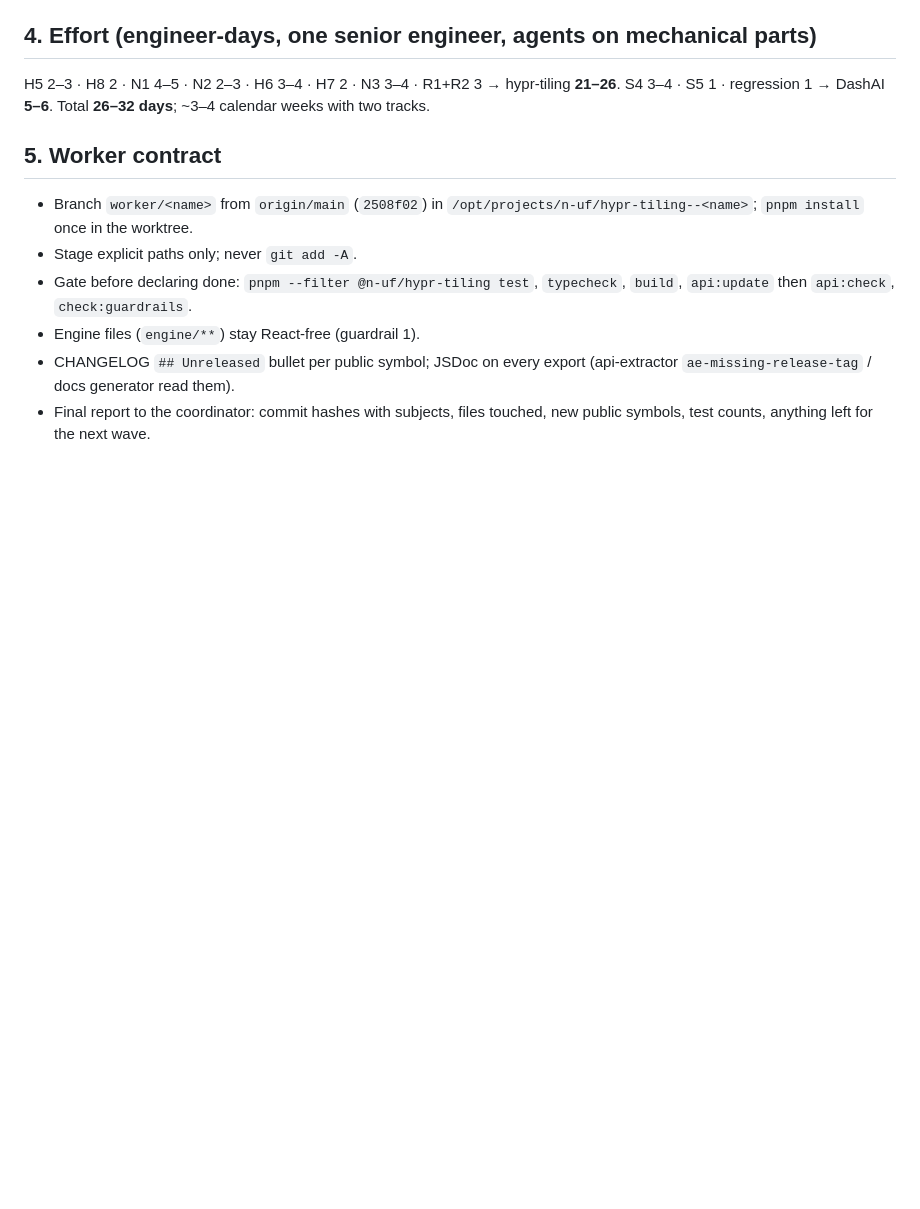
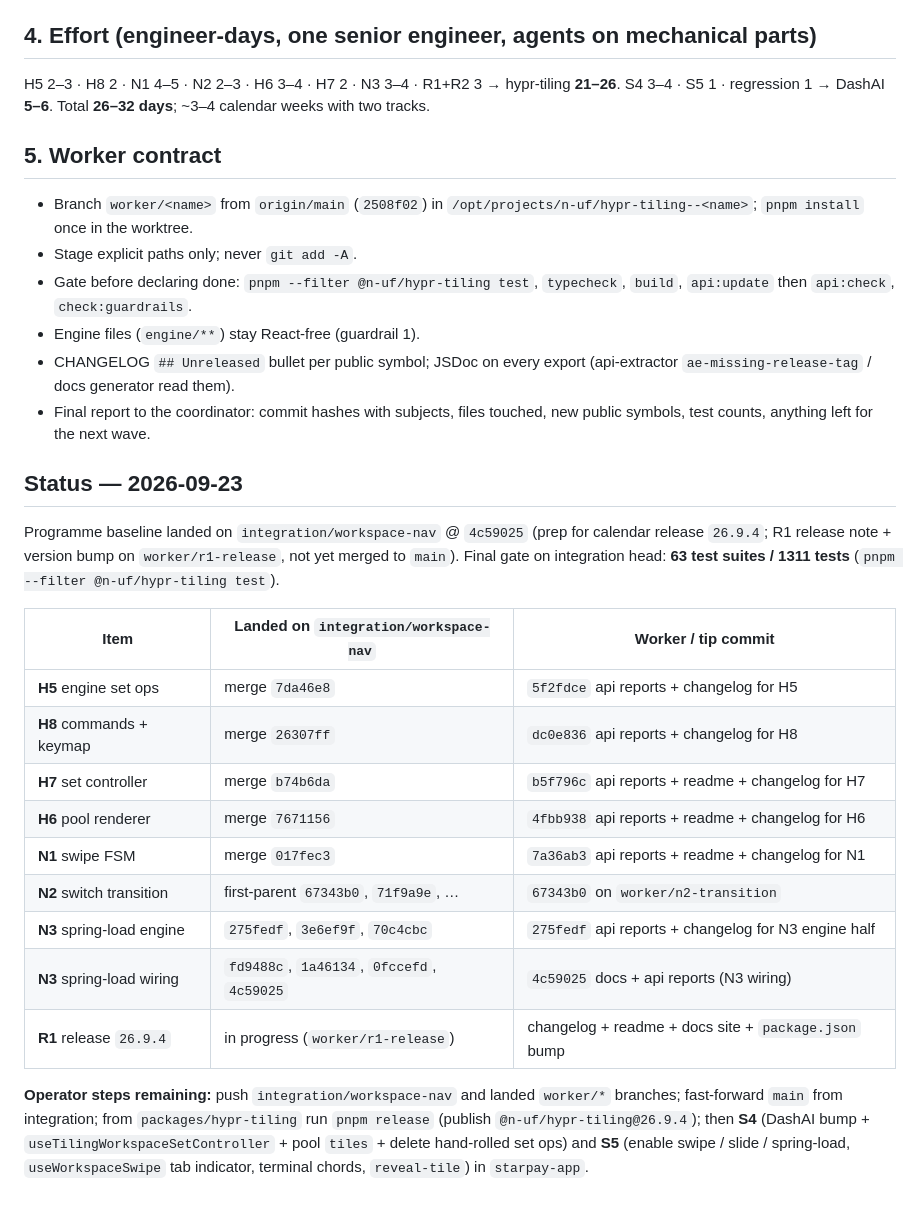
Before and after one commit to n-uf/hypr-tiling, a Markdown page: _agent/workspace-navigation-plan.md, the part around the change. Rendered like a GitHub page; blank space fills up the shorter version.

Commit message:
plan: status 2026-09-23
Co-authored-by: Cursor <cursoragent@cursor.com>

```diff
--- a/_agent/workspace-navigation-plan.md
+++ b/_agent/workspace-navigation-plan.md
@@ -257,3 +257,30 @@ hypr-tiling **21–26**. S4 3–4 · S5 1 · regression 1 → DashAI **5–6**.
   (api-extractor `ae-missing-release-tag` / docs generator read them).
 - Final report to the coordinator: commit hashes with subjects, files
   touched, new public symbols, test counts, anything left for the next wave.
+
+## Status — 2026-09-23
+
+Programme baseline landed on `integration/workspace-nav` @ `4c59025` (prep for
+calendar release `26.9.4`; R1 release note + version bump on `worker/r1-release`,
+not yet merged to `main`). Final gate on integration head: **63 test suites / 1311
+tests** (`pnpm --filter @n-uf/hypr-tiling test`).
+
+| Item | Landed on `integration/workspace-nav` | Worker / tip commit |
+| --- | --- | --- |
+| **H5** engine set ops | merge `7da46e8` | `5f2fdce` api reports + changelog for H5 |
+| **H8** commands + keymap | merge `26307ff` | `dc0e836` api reports + changelog for H8 |
+| **H7** set controller | merge `b74b6da` | `b5f796c` api reports + readme + changelog for H7 |
+| **H6** pool renderer | merge `7671156` | `4fbb938` api reports + readme + changelog for H6 |
+| **N1** swipe FSM | merge `017fec3` | `7a36ab3` api reports + readme + changelog for N1 |
+| **N2** switch transition | first-parent `67343b0`, `71f9a9e`, … | `67343b0` on `worker/n2-transition` |
+| **N3** spring-load engine | `275fedf`, `3e6ef9f`, `70c4cbc` | `275fedf` api reports + changelog for N3 engine half |
+| **N3** spring-load wiring | `fd9488c`, `1a46134`, `0fccefd`, `4c59025` | `4c59025` docs + api reports (N3 wiring) |
+| **R1** release `26.9.4` | in progress (`worker/r1-release`) | changelog + readme + docs site + `package.json` bump |
+
+**Operator steps remaining:** push `integration/workspace-nav` and landed
+`worker/*` branches; fast-forward `main` from integration; from
+`packages/hypr-tiling` run `pnpm release` (publish `@n-uf/hypr-tiling@26.9.4`);
+then **S4** (DashAI bump + `useTilingWorkspaceSetController` + pool `tiles` +
+delete hand-rolled set ops) and **S5** (enable swipe / slide / spring-load,
+`useWorkspaceSwipe` tab indicator, terminal chords, `reveal-tile`) in
+`starpay-app`.
```
